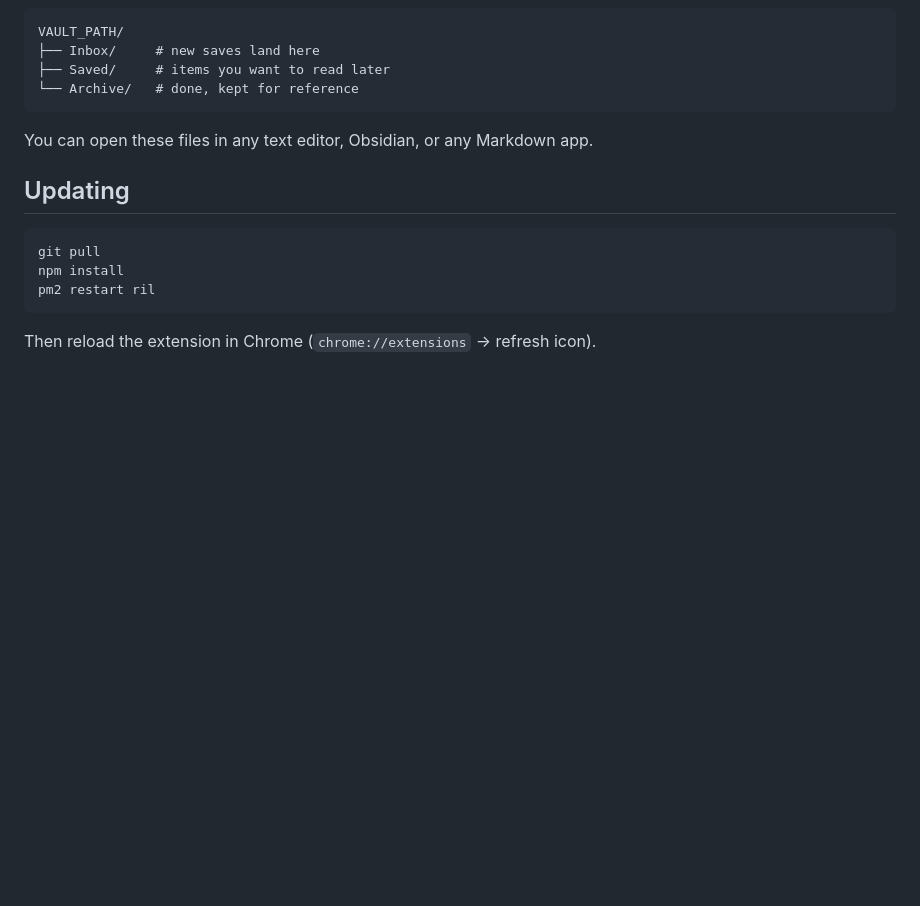
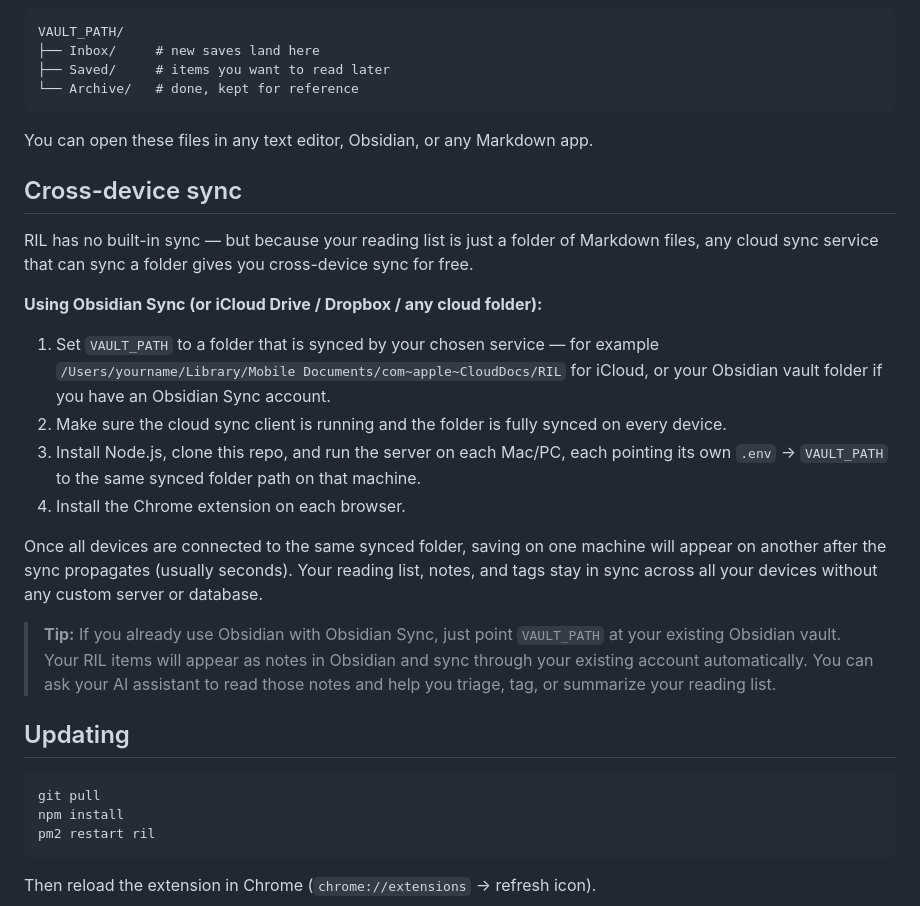
Before and after one commit to createrow-art/ril-public, a Markdown page: README.md, the part around the change. Drawn GitHub-style; blank space fills up the shorter version.

Commit message:
Add cross-device sync section to README
Explains how to use any cloud folder (Obsidian Sync, iCloud, Dropbox)
as the VAULT_PATH to get free cross-device sync across multiple machines.
Includes tip about using an existing Obsidian vault.

Co-Authored-By: Claude Sonnet 4.6 <noreply@anthropic.com>

````diff
--- a/README.md
+++ b/README.md
@@ -104,6 +104,21 @@ VAULT_PATH/
 
 You can open these files in any text editor, Obsidian, or any Markdown app.
 
+## Cross-device sync
+
+RIL has no built-in sync — but because your reading list is just a folder of Markdown files, any cloud sync service that can sync a folder gives you cross-device sync for free.
+
+**Using Obsidian Sync (or iCloud Drive / Dropbox / any cloud folder):**
+
+1. Set `VAULT_PATH` to a folder that is synced by your chosen service — for example `/Users/yourname/Library/Mobile Documents/com~apple~CloudDocs/RIL` for iCloud, or your Obsidian vault folder if you have an Obsidian Sync account.
+2. Make sure the cloud sync client is running and the folder is fully synced on every device.
+3. Install Node.js, clone this repo, and run the server on each Mac/PC, each pointing its own `.env` → `VAULT_PATH` to the same synced folder path on that machine.
+4. Install the Chrome extension on each browser.
+
+Once all devices are connected to the same synced folder, saving on one machine will appear on another after the sync propagates (usually seconds). Your reading list, notes, and tags stay in sync across all your devices without any custom server or database.
+
+> **Tip:** If you already use Obsidian with Obsidian Sync, just point `VAULT_PATH` at your existing Obsidian vault. Your RIL items will appear as notes in Obsidian and sync through your existing account automatically. You can ask your AI assistant to read those notes and help you triage, tag, or summarize your reading list.
+
 ## Updating
 
 ```bash
````
